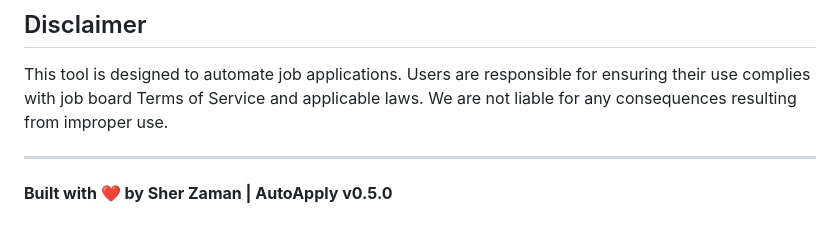
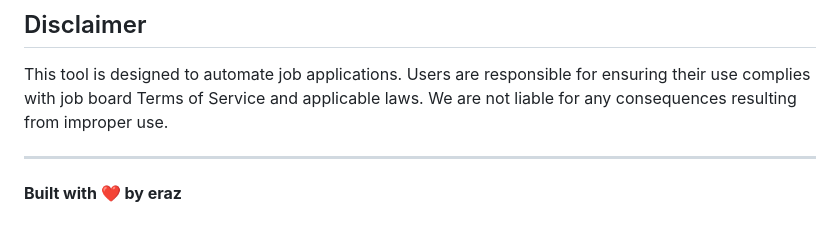
Before and after one commit to eraj22/AUTOAPPLY, a Markdown page: README.md, the part around the change. Rendered like a GitHub page.

```diff
--- a/README.md
+++ b/README.md
@@ -465,4 +465,4 @@ This tool is designed to automate job applications. Users are responsible for en
 
 ---
 
-**Built with ❤️ by Sher Zaman | AutoApply v0.5.0**
+**Built with ❤️ by eraz**
```
